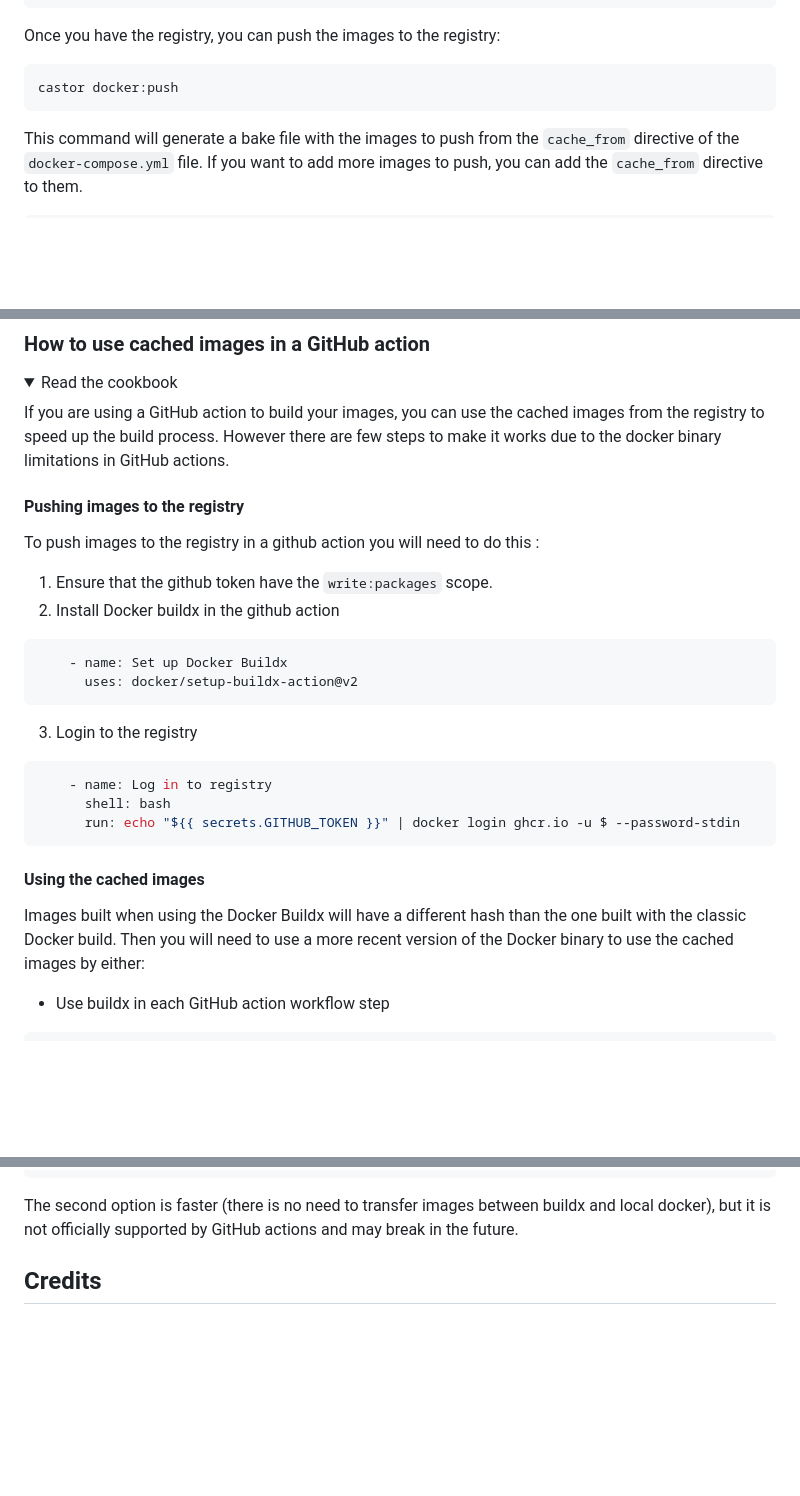
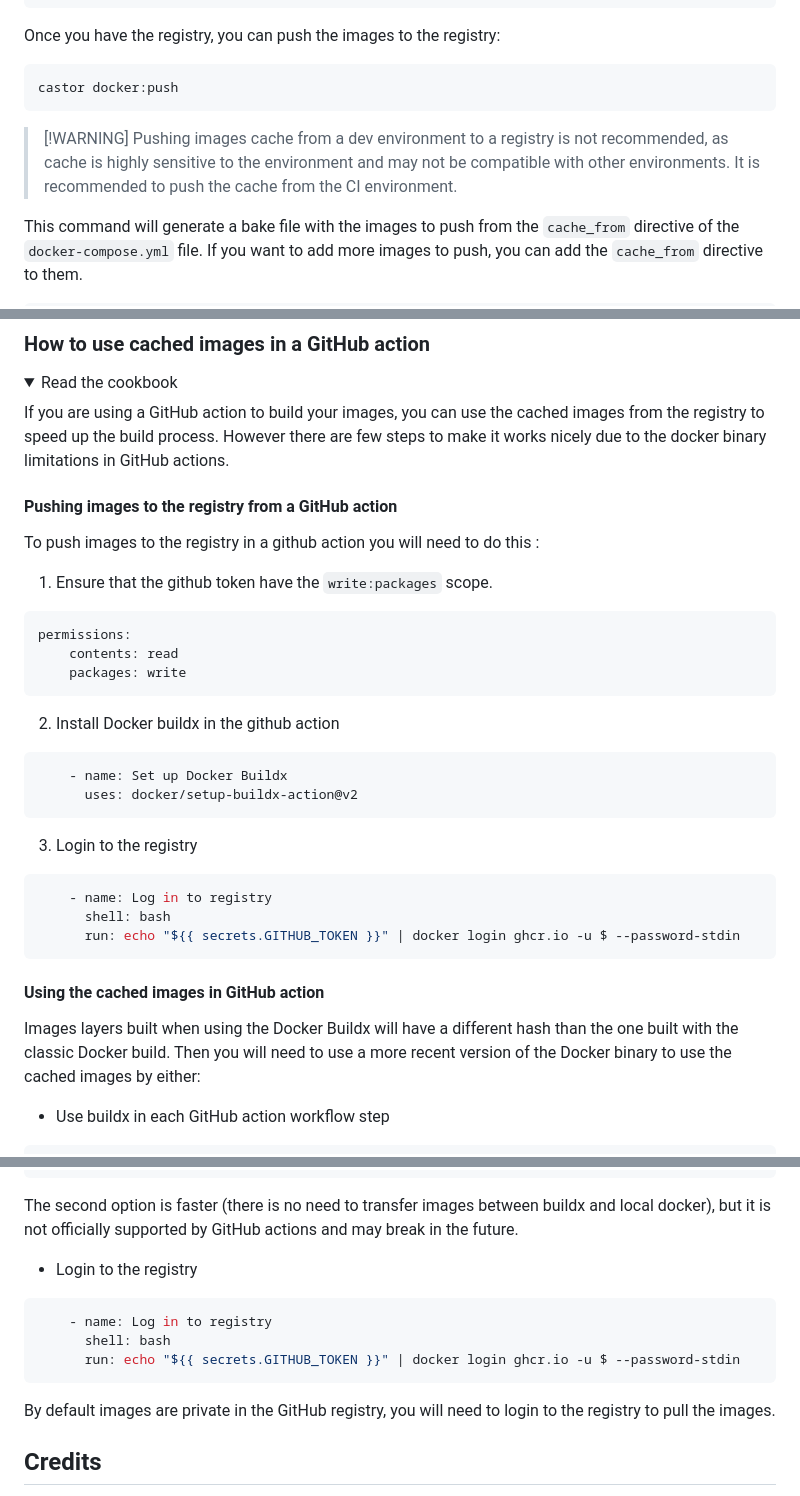
Before and after one commit to jolicode/docker-starter, a Markdown page: README.md, 3 parts joined by grey strips. GitHub-like rendering; folded sections open; blank space fills up the shorter version.

Commit message:
feat(cache): add more information about using github cache image

````diff
--- a/README.md
+++ b/README.md
@@ -986,6 +986,10 @@ Once you have the registry, you can push the images to the registry:
 castor docker:push
 ```
 
+> [!WARNING] Pushing images cache from a dev environment to a registry is not recommended, as cache is highly sensitive
+> to the environment and may not be compatible with other environments. It is recommended to push the cache from the CI
+> environment.
+
 This command will generate a bake file with the images to push from the `cache_from` directive of the `docker-compose.yml` file.
 If you want to add more images to push, you can add the `cache_from` directive to them.
 
@@ -1005,13 +1009,21 @@ services:
 <summary>Read the cookbook</summary>
 
 If you are using a GitHub action to build your images, you can use the cached images from the registry to speed up the build process.
-However there are few steps to make it works due to the docker binary limitations in GitHub actions.
+However there are few steps to make it works nicely due to the docker binary limitations in GitHub actions.
 
-#### Pushing images to the registry
+#### Pushing images to the registry from a GitHub action
 
 To push images to the registry in a github action you will need to do this :
 
 1. Ensure that the github token have the `write:packages` scope.
+
+```yaml
+permissions:
+    contents: read
+    packages: write
+```
+
+
 2. Install Docker buildx in the github action
 
 ```yaml
@@ -1027,9 +1039,9 @@ To push images to the registry in a github action you will need to do this :
       run: echo "${{ secrets.GITHUB_TOKEN }}" | docker login ghcr.io -u $ --password-stdin
 ```
 
-#### Using the cached images
+#### Using the cached images in GitHub action
 
-Images built when using the Docker Buildx will have a different hash than the one built with the classic Docker build.
+Images layers built when using the Docker Buildx will have a different hash than the one built with the classic Docker build.
 Then you will need to use a more recent version of the Docker binary to use the cached images by either:
 
 * Use buildx in each GitHub action workflow step
@@ -1055,6 +1067,16 @@ Then you will need to use a more recent version of the Docker binary to use the
 The second option is faster (there is no need to transfer images between buildx and local docker), but it is not
 officially supported by GitHub actions and may break in the future.
 
+* Login to the registry
+
+```yaml
+    - name: Log in to registry
+      shell: bash
+      run: echo "${{ secrets.GITHUB_TOKEN }}" | docker login ghcr.io -u $ --password-stdin
+```
+
+By default images are private in the GitHub registry, you will need to login to the registry to pull the images.
+
 </details>
 
 ## Credits
````
